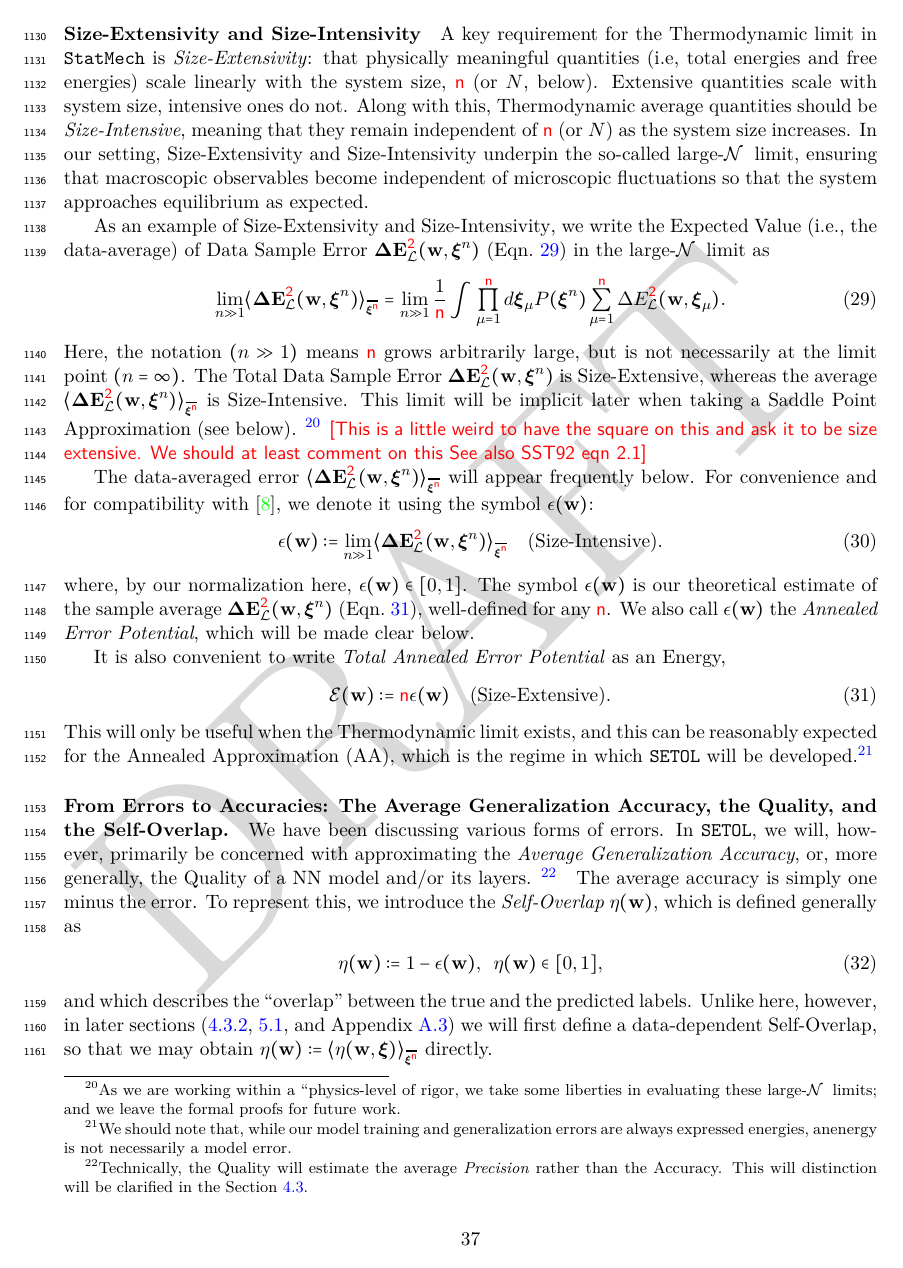
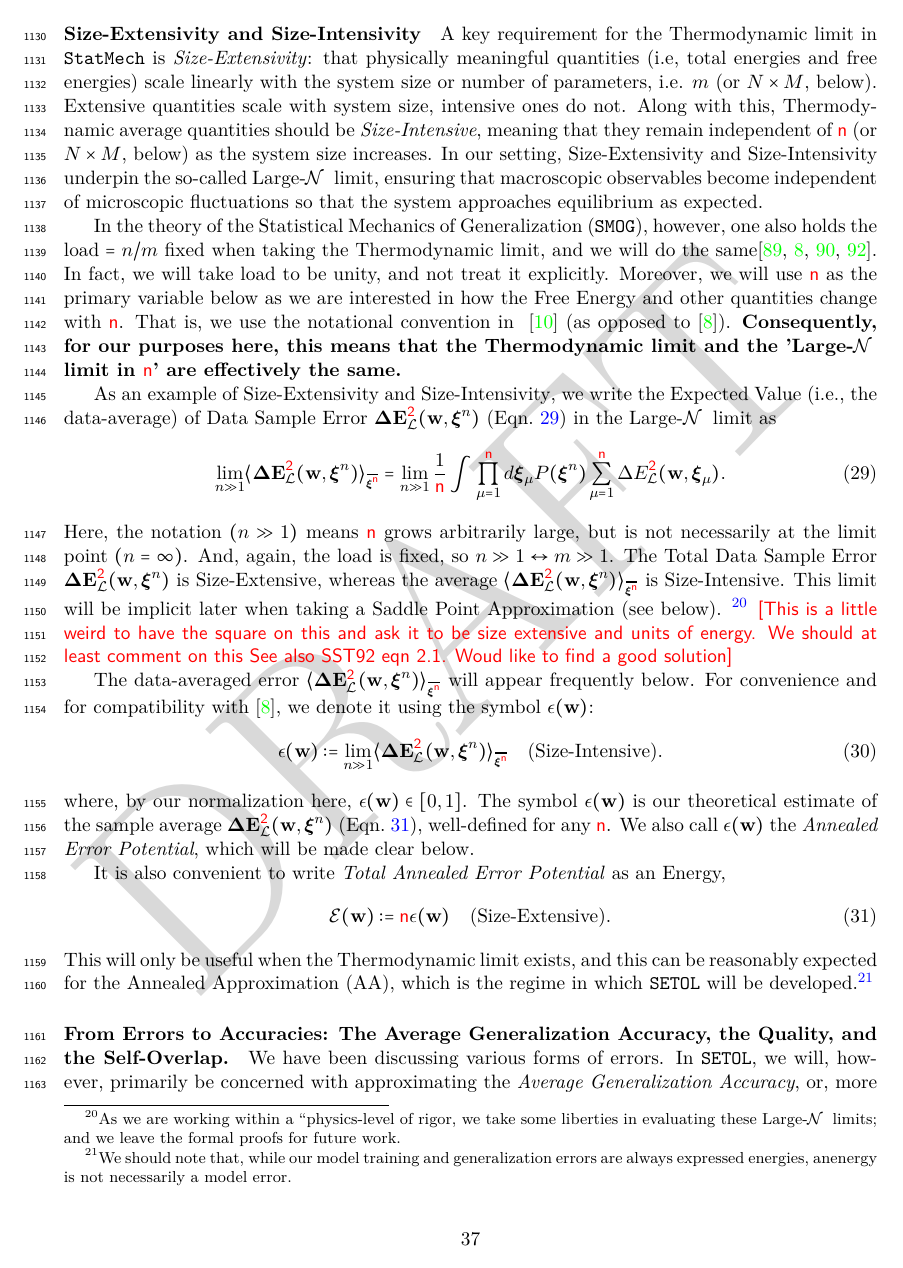
Before and after one commit to CalculatedContent/setol_paper, a LaTeX paper (ww_semiempirical_TRfmt.tex, which reads macros/macros.tex, sections/420_smog_mathP.tex): page 37 of 140. Compiled offline with pdfLaTeX.

Commit message:
Conceptual issues around the limits added in 4.2

```diff
--- a/macros/macros.tex
+++ b/macros/macros.tex
@@ -417,4 +417,4 @@
 \newcommand{\ETAMAT}{\eta(\SMAT_l,\TMAT_l,\NDXI)\xspace}
 \newcommand{\ETAMATAVG}{\langle\eta(\SMAT_l,\TMAT_l,\NDXI)\rangle_{\AVGNDXI}\xspace}
 \newcommand{\AVGR}{R\xspace}
-\newcommand{\LargeN}{large-$\mathcal{N}\;$\xspace}
+\newcommand{\LargeN}{Large-$\mathcal{N}\;$\xspace}
--- a/sections/420_smog_mathP.tex
+++ b/sections/420_smog_mathP.tex
@@ -282,13 +282,16 @@ A subscript $\XI$ on the Ket as $\langle\cdots\rangle_{\XI}$ indicates that the
 \paragraph{\SizeExtensivity and \SizeIntensivity}
 A key requirement for the \ThermodynamicLimit in \STATMECH is \emph{\SizeExtensivity}:
 that physically meaningful quantities (i.e, total energies and free energies)
-scale linearly with the system size, $\ND$ (or $N$, below).
+scale linearly with the system size or number of parameters, i.e. $m$ (or $N\times M$, below).
 Extensive quantities scale with system size, intensive ones do not.
 Along with this, Thermodynamic average quantities should be \emph{\SizeIntensive},
-meaning that they remain independent of $\ND$ (or $N$) as the system size increases.
+meaning that they remain independent of $\ND$ (or $N\times M$, below) as the system size increases.
 In our setting, \SizeExtensivity and \SizeIntensivity underpin the so-called \LargeN limit,
 ensuring that macroscopic observables become independent of
 microscopic fluctuations so that the system approaches equilibrium as expected.
+
+In the theory of the \StatisticalMechanics of Generalization (\SMOG), however, one also holds the load $=n/m$ fixed when taking the \ThermodynamicLimit, and we will do the same\cite{Gardner_1985, SST92, engel2001statistical,MM17_TR}. In fact, we will take load to be unity, and not treat it explicitly.
+Moreover,  we will use $\ND$  as the primary variable below as we are interested in how the Free Energy and other quantities change with $\ND$. That is, we use the notational convention in ~\cite{Solla2023} (as opposed to \cite{SST92}). \textbf{Consequently, for our purposes here, this means that the \ThermodynamicLimit and the '\LargeN limit in $\ND$' are effectively the same.}
 
 As an example of \SizeExtensivity and \SizeIntensivity,
 we write the \ExpectedValue (i.e., the data-average) of \DataSampleError $\DETOPXI$ (\EQN~\ref{eqn:average_data_sample_error})
@@ -301,12 +304,12 @@ in the \LargeN limit as
   \sum_{\mu=1}^{\ND}\DEL(\WVEC,\XI_{\mu}) .
 \end{align}
 Here, the notation $(n \gg 1)$ means $\ND$ grows arbitrarily large, but is not necessarily
-at the limit point $(n=\infty)$.
+at the limit point $(n=\infty)$. And, again, the load is fixed, so $n\gg 1 \leftrightarrow m \gg 1$.
 The \TotalDataSampleError $\DETOPXI$ is \SizeExtensive, whereas the
 average $\langle\DETOPXI\rangle_{\AVGNDXIn}$ is \SizeIntensive.
 This limit will be implicit later when taking a \SaddlePointApproximation (see below).
 \footnote{As we are working within a ``physics-level of rigor, we take some liberties in evaluating these \LargeN limits; and we leave the formal proofs for future work. \michael{This comment should be in the intro, not in a footnote here.  Move later, since I don't have the token for the intro for now. } }
-\nred{This is a little weird to have the square on this and ask it to be size extensive.  We should at least comment on this  See also SST92  eqn 2.1}
+\nred{This is a little weird to have the square on this and ask it to be size extensive and units of energy.  We should at least comment on this  See also SST92  eqn 2.1.  Woud like to find a good solution}
 
 The data-averaged error  $\langle \DETOPXI \rangle_{\AVGNDXIn}$ will appear frequently below.
 For convenience and for compatibility with \cite{SST92}, we denote it using the symbol $\EPSLw$:
```
Also changed, not shown: sections/432_smog_theory_st_avg.tex (+0 -1 lines), sections/530_matgen_quality_metrics.tex (+1 -1 lines), sections/420_smog_mathP.tex (11 more changed lines).
